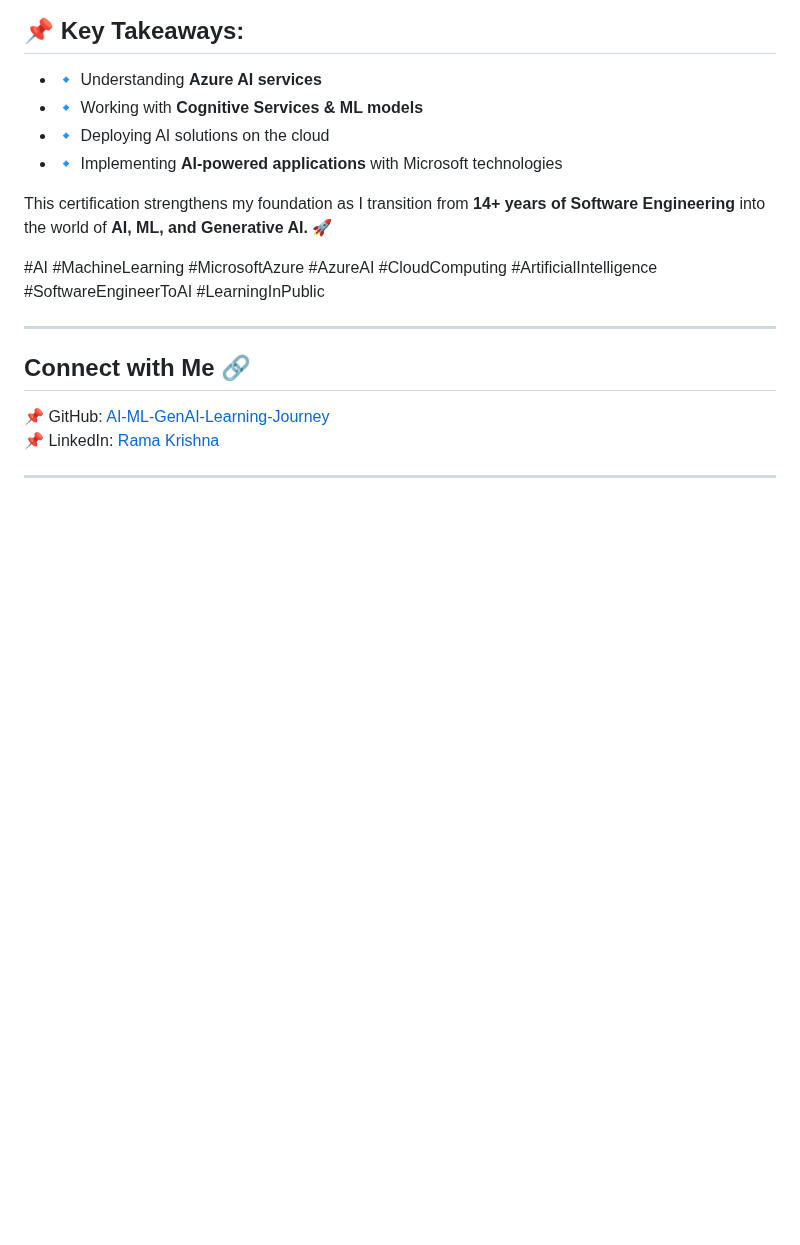
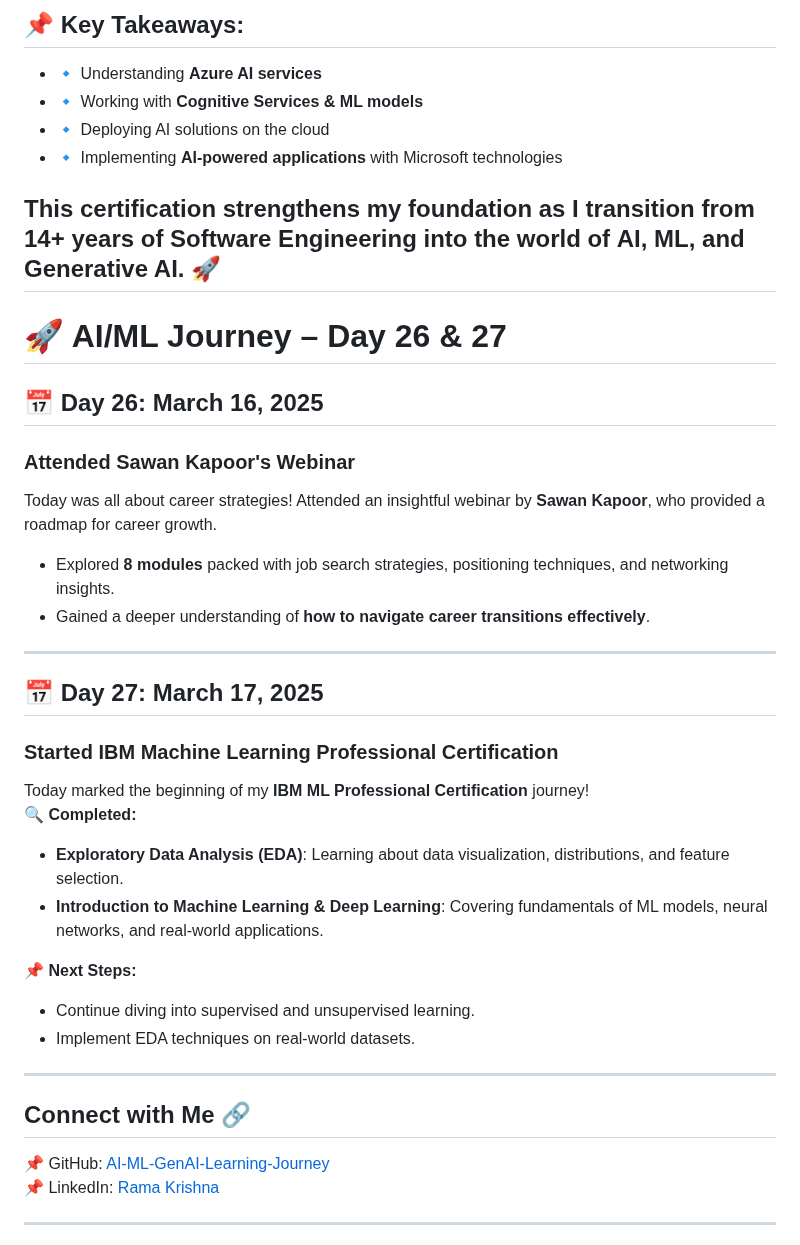
Before and after one commit to ramaoutlook/AI-ML-GenAI-Learning-Journey, a Markdown page: README.md, the part around the change. GitHub-like rendering; blank space fills up the shorter version.

Commit message:
Day 26 and 27 daily progress Sawan kapoor, IBM Machine Learning course start

```diff
--- a/README.md
+++ b/README.md
@@ -439,9 +439,29 @@ Proud to share that I’ve successfully completed the **Artificial Intelligence
 - 🔹 Implementing **AI-powered applications** with Microsoft technologies
 
 This certification strengthens my foundation as I transition from **14+ years of Software Engineering** into the world of **AI, ML, and Generative AI.** 🚀
+---
+# 🚀 AI/ML Journey – Day 26 & 27
+
+## 📅 Day 26: March 16, 2025
+### **Attended Sawan Kapoor's Webinar**
+Today was all about career strategies! Attended an insightful webinar by **Sawan Kapoor**, who provided a roadmap for career growth.
+- Explored **8 modules** packed with job search strategies, positioning techniques, and networking insights.
+- Gained a deeper understanding of **how to navigate career transitions effectively**.
+
+---
+
+## 📅 Day 27: March 17, 2025
+### **Started IBM Machine Learning Professional Certification**
+Today marked the beginning of my **IBM ML Professional Certification** journey!
+🔍 **Completed:**
+- **Exploratory Data Analysis (EDA)**: Learning about data visualization, distributions, and feature selection.
+- **Introduction to Machine Learning & Deep Learning**: Covering fundamentals of ML models, neural networks, and real-world applications.
+
+📌 **Next Steps:**
+- Continue diving into supervised and unsupervised learning.
+- Implement EDA techniques on real-world datasets.
 
 
-#AI #MachineLearning #MicrosoftAzure #AzureAI #CloudComputing #ArtificialIntelligence #SoftwareEngineerToAI #LearningInPublic
 
 ---
 
```
